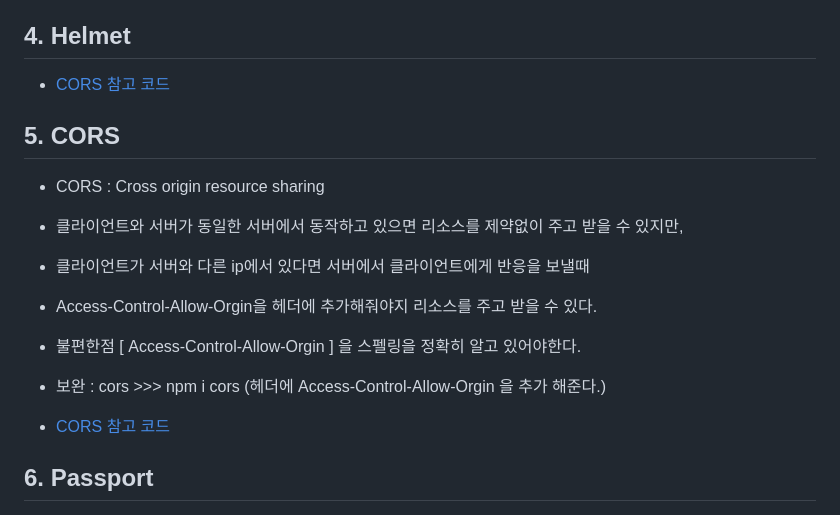
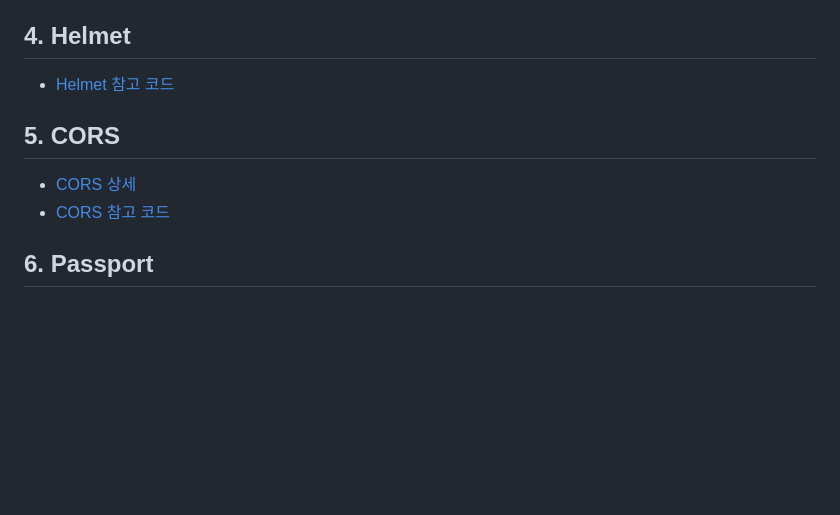
Before and after one commit to hyeah0/Node.js, a Markdown page: 04_Express/READ_middleware_써드파티.md, the part around the change printed below. Rendered like a GitHub page; blank space fills up the shorter version.

```diff
--- a/04_Express/READ_middleware_써드파티.md
+++ b/04_Express/READ_middleware_써드파티.md
@@ -101,19 +101,11 @@ res.clearCookie('key', 'value', {
 
 ## 4. Helmet
 
-- [CORS 참고 코드](https://github.com/hyeah0/Node.js/blob/main/04_Express/c_04_middleware_5_4_helmet.js)
+- [Helmet 참고 코드](https://github.com/hyeah0/Node.js/blob/main/04_Express/c_04_middleware_5_4_helmet.js)
 
 ## 5. CORS
 
-- CORS : Cross origin resource sharing
-
-- 클라이언트와 서버가 동일한 서버에서 동작하고 있으면 리소스를 제약없이 주고 받을 수 있지만,
-- 클라이언트가 서버와 다른 ip에서 있다면 서버에서 클라이언트에게 반응을 보낼때
-- Access-Control-Allow-Orgin을 헤더에 추가해줘야지 리소스를 주고 받을 수 있다.
-
-- 불편한점 [ Access-Control-Allow-Orgin ] 을 스펠링을 정확히 알고 있어야한다.
-- 보완 : cors >>> npm i cors (헤더에 Access-Control-Allow-Orgin 을 추가 해준다.)
-
+- [CORS 상세](https://github.com/hyeah0/Node.js/blob/main/04_Express/READ_middleware_cors.md)
 - [CORS 참고 코드](https://github.com/hyeah0/Node.js/blob/main/04_Express/code/c_04_middleware_5_5_cors.js)
 
 ## 6. Passport
```
Also changed, not shown: other parts of 04_Express/READ_middleware_써드파티.md (+4 -0 lines).
